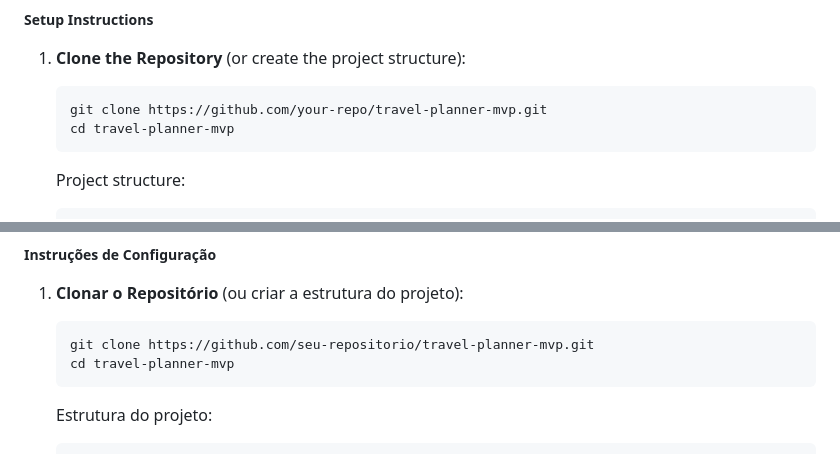
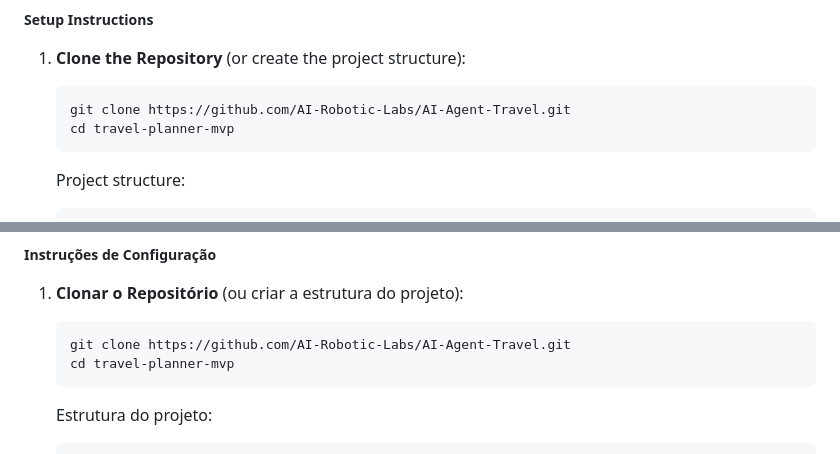
Before and after one commit to AI-Robotic-Labs/AI-Agent-Travel, a Markdown page: README.md, 2 parts joined by grey strips. Rendered like a GitHub page.

````diff
--- a/README.md
+++ b/README.md
@@ -25,7 +25,7 @@ The AI-Powered Travel Planner Agent is a Minimum Viable Product (MVP) that gener
 ##### Setup Instructions
 1. **Clone the Repository** (or create the project structure):
    ```bash
-   git clone https://github.com/your-repo/travel-planner-mvp.git
+   git clone https://github.com/AI-Robotic-Labs/AI-Agent-Travel.git
    cd travel-planner-mvp
    ```
    Project structure:
@@ -138,7 +138,7 @@ O Agente de Planejamento de Viagens com IA é um Produto Mínimo Viável (MVP) q
 ##### Instruções de Configuração
 1. **Clonar o Repositório** (ou criar a estrutura do projeto):
    ```bash
-   git clone https://github.com/seu-repositorio/travel-planner-mvp.git
+   git clone https://github.com/AI-Robotic-Labs/AI-Agent-Travel.git
    cd travel-planner-mvp
    ```
    Estrutura do projeto:
````
